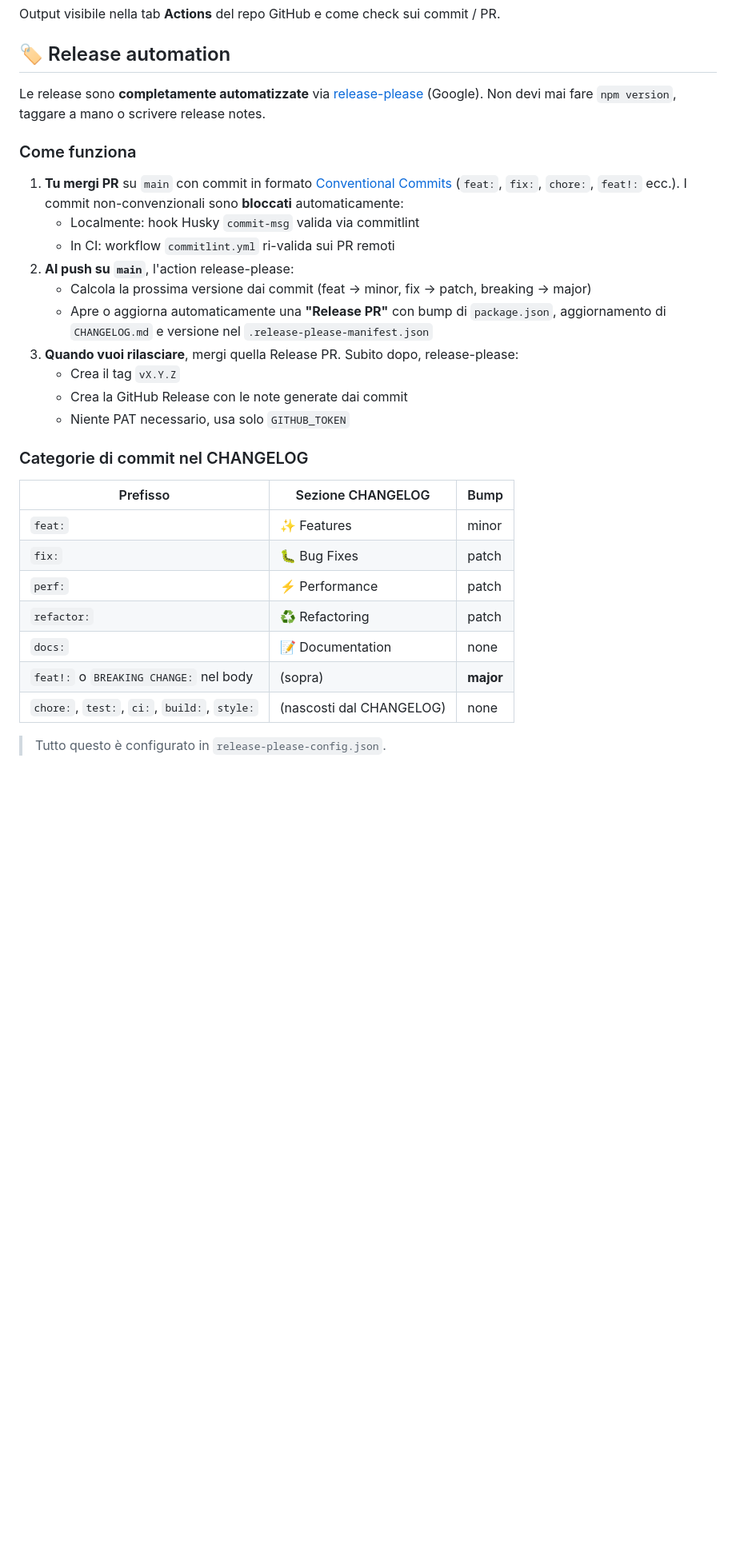
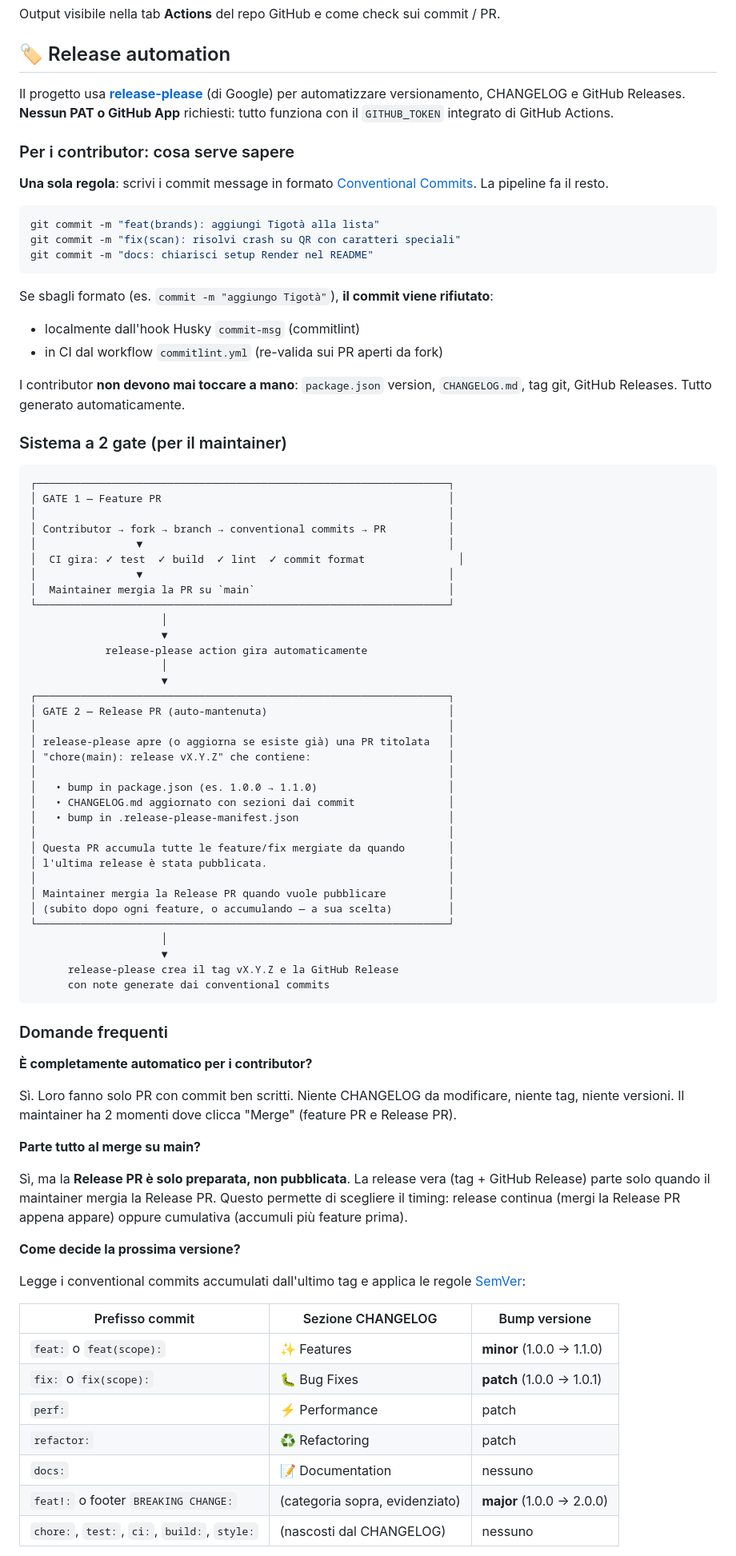
Before and after one commit to savez/fidality-card, a Markdown page: README.md, the part around one of its changes. Shown at 80% size. Rendered like a GitHub page; blank space fills up the shorter version.

Commit message:
docs(release): expand README with comprehensive release-please flow explanation

````diff
--- a/README.md
+++ b/README.md
@@ -109,31 +109,85 @@ Output visibile nella tab **Actions** del repo GitHub e come check sui commit /
 
 ## 🏷️ Release automation
 
-Le release sono **completamente automatizzate** via [release-please](https://github.com/googleapis/release-please) (Google). Non devi mai fare `npm version`, taggare a mano o scrivere release notes.
+Il progetto usa [**release-please**](https://github.com/googleapis/release-please) (di Google) per automatizzare versionamento, CHANGELOG e GitHub Releases. **Nessun PAT o GitHub App** richiesti: tutto funziona con il `GITHUB_TOKEN` integrato di GitHub Actions.
 
-### Come funziona
+### Per i contributor: cosa serve sapere
 
-1. **Tu mergi PR** su `main` con commit in formato [Conventional Commits](https://www.conventionalcommits.org/) (`feat:`, `fix:`, `chore:`, `feat!:` ecc.). I commit non-convenzionali sono **bloccati** automaticamente:
-   - Localmente: hook Husky `commit-msg` valida via commitlint
-   - In CI: workflow `commitlint.yml` ri-valida sui PR remoti
-2. **Al push su `main`**, l'action release-please:
-   - Calcola la prossima versione dai commit (feat → minor, fix → patch, breaking → major)
-   - Apre o aggiorna automaticamente una **"Release PR"** con bump di `package.json`, aggiornamento di `CHANGELOG.md` e versione nel `.release-please-manifest.json`
-3. **Quando vuoi rilasciare**, mergi quella Release PR. Subito dopo, release-please:
-   - Crea il tag `vX.Y.Z`
-   - Crea la GitHub Release con le note generate dai commit
-   - Niente PAT necessario, usa solo `GITHUB_TOKEN`
+**Una sola regola**: scrivi i commit message in formato [Conventional Commits](https://www.conventionalcommits.org/). La pipeline fa il resto.
 
-### Categorie di commit nel CHANGELOG
+```bash
+git commit -m "feat(brands): aggiungi Tigotà alla lista"
+git commit -m "fix(scan): risolvi crash su QR con caratteri speciali"
+git commit -m "docs: chiarisci setup Render nel README"
+```
 
-| Prefisso                                     | Sezione CHANGELOG        | Bump      |
-| -------------------------------------------- | ------------------------ | --------- |
-| `feat:`                                      | ✨ Features              | minor     |
-| `fix:`                                       | 🐛 Bug Fixes             | patch     |
-| `perf:`                                      | ⚡ Performance           | patch     |
-| `refactor:`                                  | ♻️ Refactoring           | patch     |
-| `docs:`                                      | 📝 Documentation         | none      |
-| `feat!:` o `BREAKING CHANGE:` nel body       | (sopra)                  | **major** |
-| `chore:`, `test:`, `ci:`, `build:`, `style:` | (nascosti dal CHANGELOG) | none      |
+Se sbagli formato (es. `commit -m "aggiungo Tigotà"`), **il commit viene rifiutato**:
 
-> Tutto questo è configurato in `release-please-config.json`.
+- localmente dall'hook Husky `commit-msg` (commitlint)
+- in CI dal workflow `commitlint.yml` (re-valida sui PR aperti da fork)
+
+I contributor **non devono mai toccare a mano**: `package.json` version, `CHANGELOG.md`, tag git, GitHub Releases. Tutto generato automaticamente.
+
+### Sistema a 2 gate (per il maintainer)
+
+```
+┌──────────────────────────────────────────────────────────────────┐
+│ GATE 1 — Feature PR                                              │
+│                                                                  │
+│ Contributor → fork → branch → conventional commits → PR          │
+│                ▼                                                 │
+│  CI gira: ✓ test  ✓ build  ✓ lint  ✓ commit format               │
+│                ▼                                                 │
+│  Maintainer mergia la PR su `main`                               │
+└──────────────────────────────────────────────────────────────────┘
+                     │
+                     ▼
+            release-please action gira automaticamente
+                     │
+                     ▼
+┌──────────────────────────────────────────────────────────────────┐
+│ GATE 2 — Release PR (auto-mantenuta)                             │
+│                                                                  │
+│ release-please apre (o aggiorna se esiste già) una PR titolata   │
+│ "chore(main): release vX.Y.Z" che contiene:                      │
+│                                                                  │
+│   • bump in package.json (es. 1.0.0 → 1.1.0)                     │
+│   • CHANGELOG.md aggiornato con sezioni dai commit               │
+│   • bump in .release-please-manifest.json                        │
+│                                                                  │
+│ Questa PR accumula tutte le feature/fix mergiate da quando       │
+│ l'ultima release è stata pubblicata.                             │
+│                                                                  │
+│ Maintainer mergia la Release PR quando vuole pubblicare          │
+│ (subito dopo ogni feature, o accumulando — a sua scelta)         │
+└──────────────────────────────────────────────────────────────────┘
+                     │
+                     ▼
+      release-please crea il tag vX.Y.Z e la GitHub Release
+      con note generate dai conventional commits
+```
+
+### Domande frequenti
+
+**È completamente automatico per i contributor?**
+
+Sì. Loro fanno solo PR con commit ben scritti. Niente CHANGELOG da modificare, niente tag, niente versioni. Il maintainer ha 2 momenti dove clicca "Merge" (feature PR e Release PR).
+
+**Parte tutto al merge su main?**
+
+Sì, ma la **Release PR è solo preparata, non pubblicata**. La release vera (tag + GitHub Release) parte solo quando il maintainer mergia la Release PR. Questo permette di scegliere il timing: release continua (mergi la Release PR appena appare) oppure cumulativa (accumuli più feature prima).
+
+**Come decide la prossima versione?**
+
+Legge i conventional commits accumulati dall'ultimo tag e applica le regole [SemVer](https://semver.org/):
+
+| Prefisso commit                              | Sezione CHANGELOG              | Bump versione             |
+| -------------------------------------------- | ------------------------------ | ------------------------- |
+| `feat:` o `feat(scope):`                     | ✨ Features                    | **minor** (1.0.0 → 1.1.0) |
+| `fix:` o `fix(scope):`                       | 🐛 Bug Fixes                   | **patch** (1.0.0 → 1.0.1) |
+| `perf:`                                      | ⚡ Performance                 | patch                     |
+| `refactor:`                                  | ♻️ Refactoring                 | patch                     |
+| `docs:`                                      | 📝 Documentation               | nessuno                   |
+| `feat!:` o footer `BREAKING CHANGE:`         | (categoria sopra, evidenziato) | **major** (1.0.0 → 2.0.0) |
+| `chore:`, `test:`, `ci:`, `build:`, `style:` | (nascosti dal CHANGELOG)       | nessuno                   |
+
````
Also changed, not shown: other parts of README.md (+25 -0 lines).
